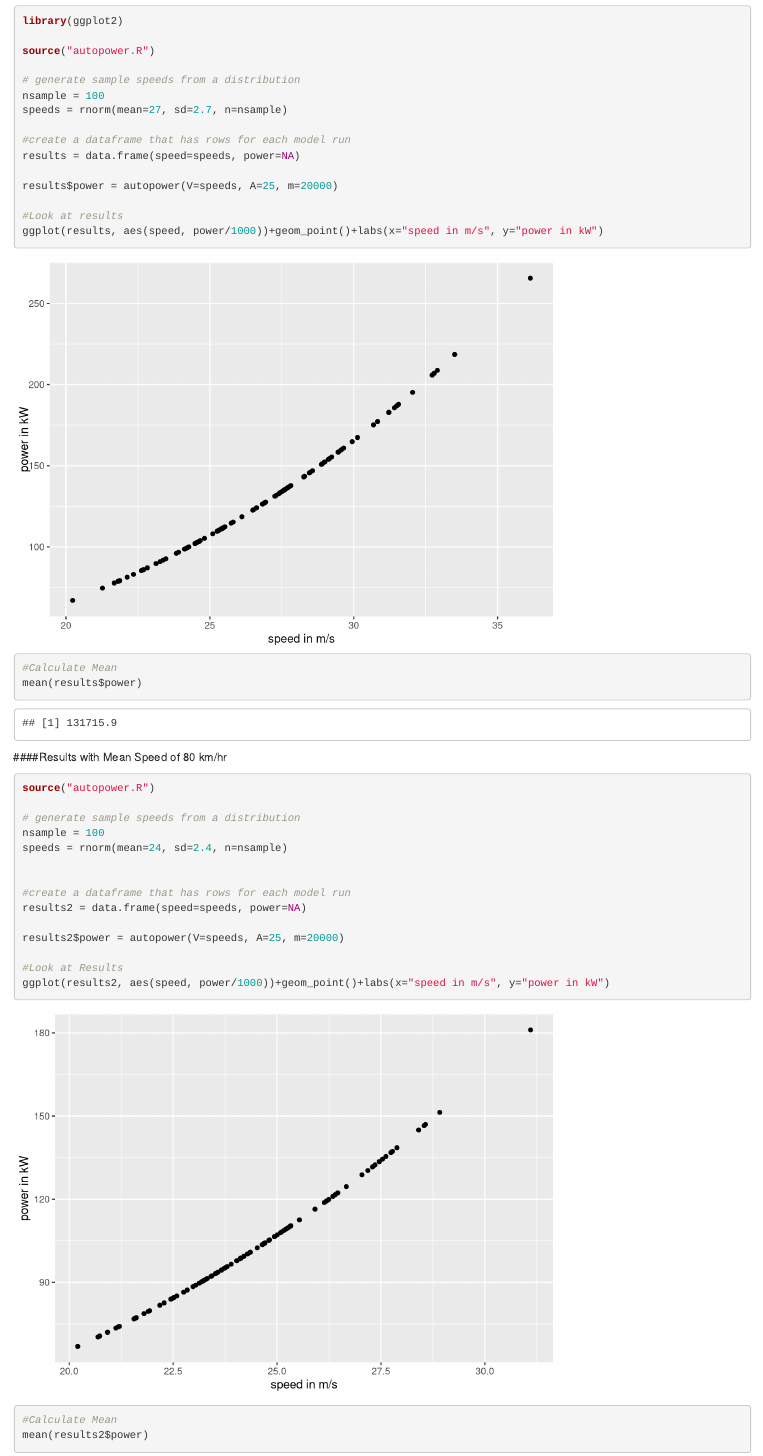
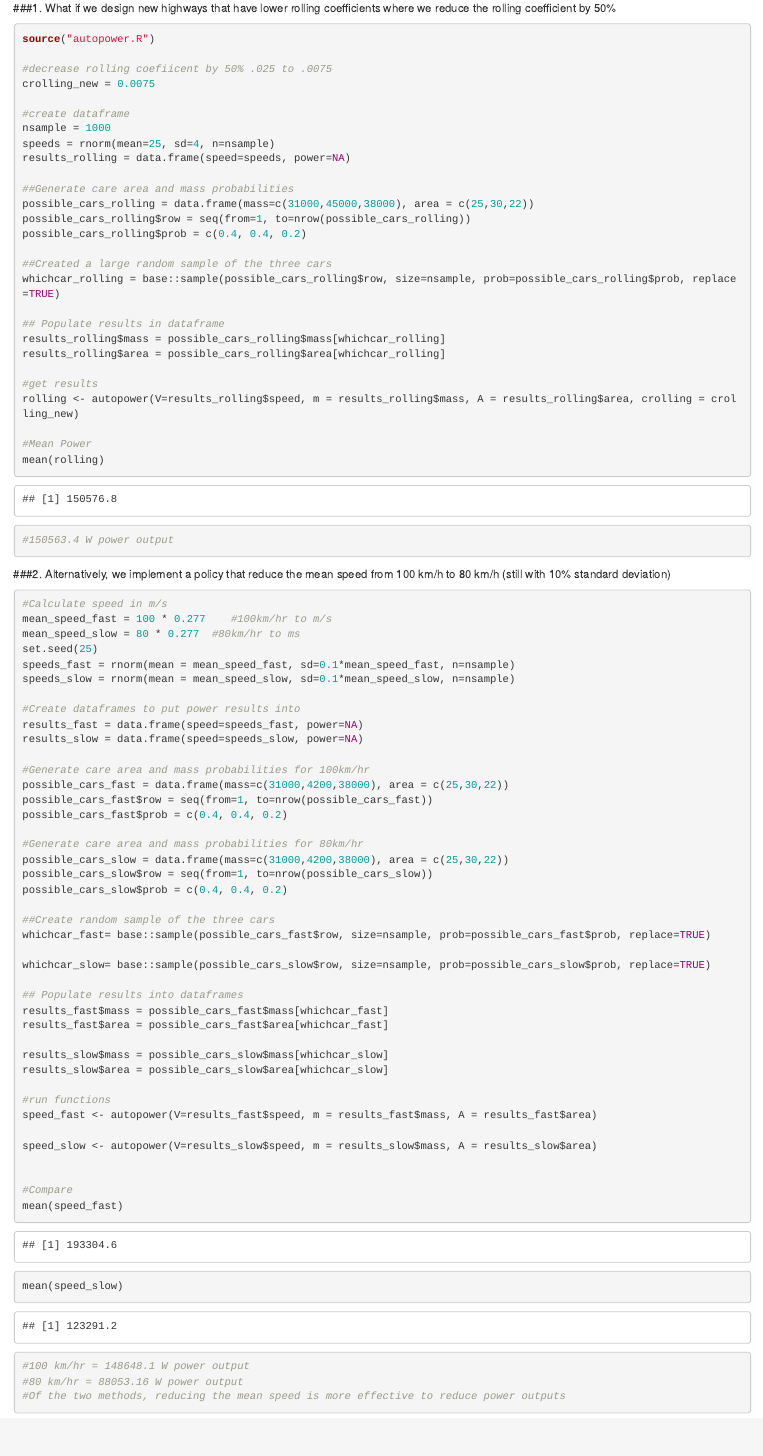
Before and after one commit to jvazin/ESM262, an R Markdown document (Assignment_3/Assignment_3_Vazin.Rmd): the page in a window 1100 px wide, from 160 px down before the commit and from 130 px down after it. Rendered offline with R 4.5, knitr and Pandoc, with nearby package versions; code that draws random numbers runs with fixed seeds of ours.

Commit message:
Final Assignment 3

````diff
--- a/Assignment_3/Assignment_3_Vazin.Rmd
+++ b/Assignment_3/Assignment_3_Vazin.Rmd
@@ -8,4 +8,5 @@ output: html_document
 ```{r setup, include=FALSE}
 knitr::opts_chunk$set(echo = TRUE)
 ```
+###1. What if we design new highways that have lower rolling coefficients where we reduce the rolling coefficient by 50%
 
@@ -15,43 +14,82 @@ knitr::opts_chunk$set(echo = TRUE)
-library(ggplot2)
 
 source("autopower.R")
 
-# generate sample speeds from a distribution
-nsample = 100
-speeds = rnorm(mean=27, sd=2.7, n=nsample)
+#decrease rolling coefiicent by 50% .025 to .0075
+crolling_new = 0.0075
 
-#create a dataframe that has rows for each model run
-results = data.frame(speed=speeds, power=NA)
+#create dataframe
+nsample = 1000
+speeds = rnorm(mean=25, sd=4, n=nsample)
+results_rolling = data.frame(speed=speeds, power=NA)
 
-results$power = autopower(V=speeds, A=25, m=20000)
+##Generate care area and mass probabilities
+possible_cars_rolling = data.frame(mass=c(31000,45000,38000), area = c(25,30,22))
+possible_cars_rolling$row = seq(from=1, to=nrow(possible_cars_rolling))
+possible_cars_rolling$prob = c(0.4, 0.4, 0.2)
 
-#Look at results
-ggplot(results, aes(speed, power/1000))+geom_point()+labs(x="speed in m/s", y="power in kW")
+##Created a large random sample of the three cars
+whichcar_rolling = base::sample(possible_cars_rolling$row, size=nsample, prob=possible_cars_rolling$prob, replace=TRUE)
 
-#Calculate Mean
-mean(results$power)
+## Populate results in dataframe
+results_rolling$mass = possible_cars_rolling$mass[whichcar_rolling]
+results_rolling$area = possible_cars_rolling$area[whichcar_rolling]
 
+#get results
+rolling <- autopower(V=results_rolling$speed, m = results_rolling$mass, A = results_rolling$area, crolling = crolling_new)
+
+#Mean Power
+mean(rolling)
+
+#150563.4 W power output
 ```
 
-####Results with Mean Speed of 80 km/hr
+###2. Alternatively, we implement a policy that reduce the mean speed from 100 km/h to 80 km/h (still with 10% standard deviation)
+
 ```{r}
-source("autopower.R")
+#Calculate speed in m/s
+mean_speed_fast = 100 * 0.277    #100km/hr to m/s
+mean_speed_slow = 80 * 0.277  #80km/hr to ms
+set.seed(25)
+speeds_fast = rnorm(mean = mean_speed_fast, sd=0.1*mean_speed_fast, n=nsample)
+speeds_slow = rnorm(mean = mean_speed_slow, sd=0.1*mean_speed_slow, n=nsample)
 
-# generate sample speeds from a distribution
-nsample = 100
-speeds = rnorm(mean=24, sd=2.4, n=nsample)
+#Create dataframes to put power results into
+results_fast = data.frame(speed=speeds_fast, power=NA)
+results_slow = data.frame(speed=speeds_slow, power=NA)
+
+#Generate care area and mass probabilities for 100km/hr
+possible_cars_fast = data.frame(mass=c(31000,4200,38000), area = c(25,30,22))
+possible_cars_fast$row = seq(from=1, to=nrow(possible_cars_fast))
+possible_cars_fast$prob = c(0.4, 0.4, 0.2)
+
+#Generate care area and mass probabilities for 80km/hr
+possible_cars_slow = data.frame(mass=c(31000,4200,38000), area = c(25,30,22))
+possible_cars_slow$row = seq(from=1, to=nrow(possible_cars_slow))
+possible_cars_slow$prob = c(0.4, 0.4, 0.2)
+
+##Create random sample of the three cars
+whichcar_fast= base::sample(possible_cars_fast$row, size=nsample, prob=possible_cars_fast$prob, replace=TRUE)
+
+whichcar_slow= base::sample(possible_cars_slow$row, size=nsample, prob=possible_cars_slow$prob, replace=TRUE)
+
+## Populate results into dataframes
+results_fast$mass = possible_cars_fast$mass[whichcar_fast]
+results_fast$area = possible_cars_fast$area[whichcar_fast]
+
+results_slow$mass = possible_cars_slow$mass[whichcar_slow]
+results_slow$area = possible_cars_slow$area[whichcar_slow]
+
+#run functions
+speed_fast <- autopower(V=results_fast$speed, m = results_fast$mass, A = results_fast$area)
+
+speed_slow <- autopower(V=results_slow$speed, m = results_slow$mass, A = results_slow$area)
 
 
-#create a dataframe that has rows for each model run
-results2 = data.frame(speed=speeds, power=NA)
+#Compare
+mean(speed_fast)
+mean(speed_slow)
 
-results2$power = autopower(V=speeds, A=25, m=20000)
-
-#Look at Results
-ggplot(results2, aes(speed, power/1000))+geom_point()+labs(x="speed in m/s", y="power in kW")
-
-#Calculate Mean
-mean(results2$power)
-
-
+#100 km/hr = 148648.1 W power output
+#80 km/hr = 88053.16 W power output
+#Of the two methods, reducing the mean speed is more effective to reduce power outputs
 ```
````
Also changed, not shown: Assignment_3/autopower.R (+1 -1 lines), Assignment_3/Assignment_3_Vazin.html, Assignment_3/Assignment_3_Vazin.Rmd (2 more changed lines).
